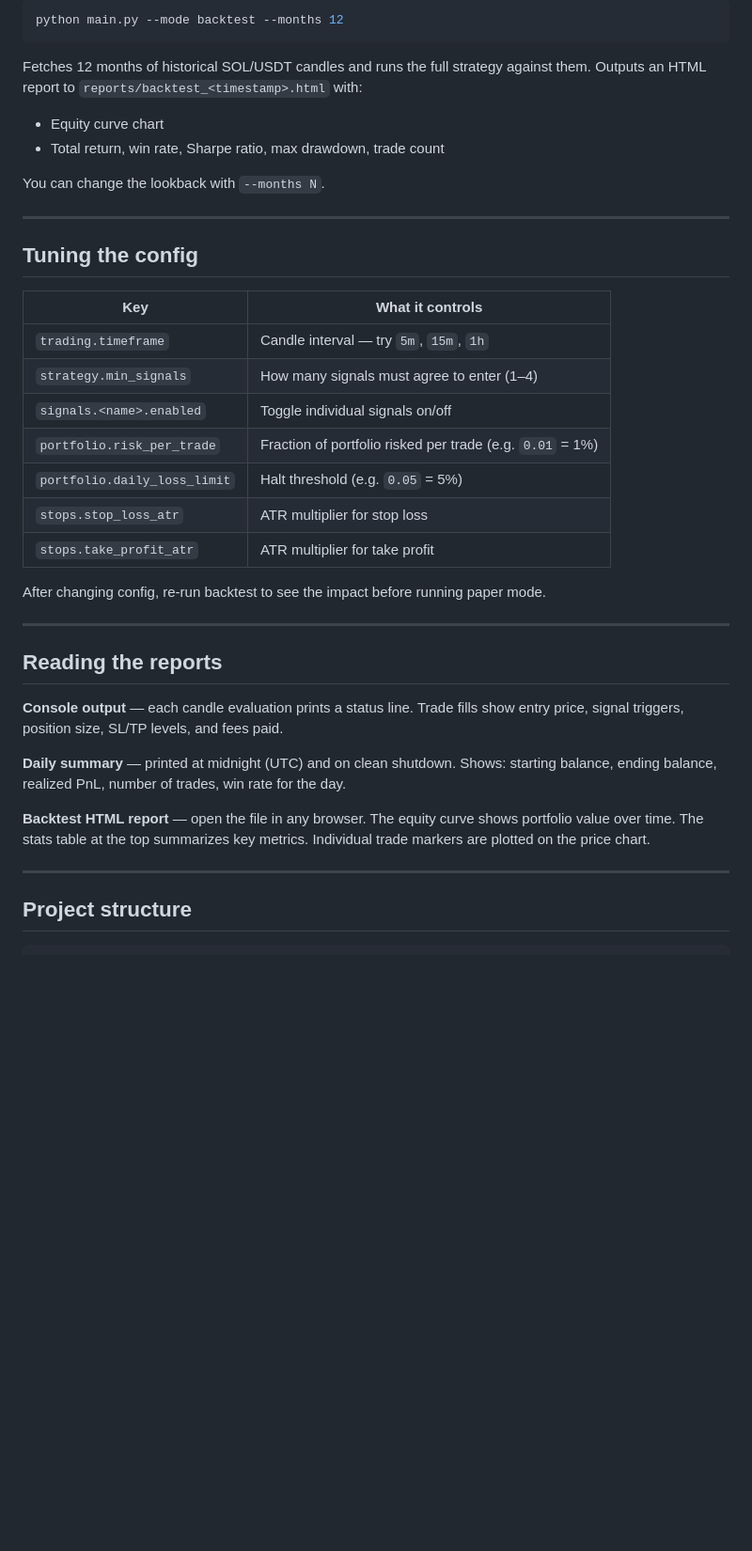
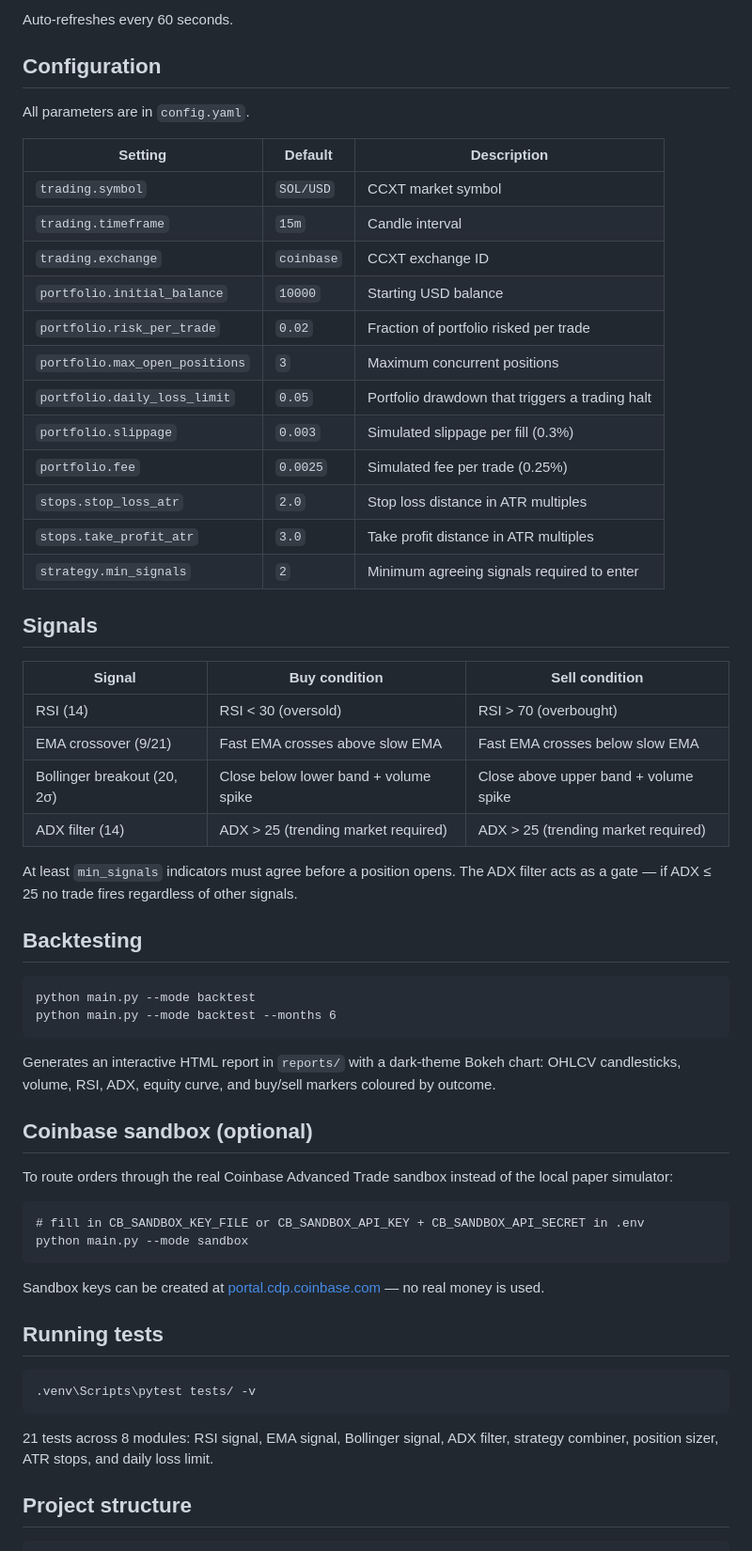
Before and after one commit to samirawad24/solana-bot, a Markdown page: README.md, the part around one of its changes. Shown at 94% size. Drawn GitHub-style; blank space fills up the shorter version.

````diff
--- a/README.md
+++ b/README.md
@@ -51,41 +59,63 @@ The bot polls live 15-minute candles from Binance (no API key required), evaluat
 
-```bash
-python main.py --mode backtest --months 12
+Auto-refreshes every 60 seconds.
+
+## Configuration
+
+All parameters are in `config.yaml`.
+
+| Setting | Default | Description |
+|---|---|---|
+| `trading.symbol` | `SOL/USD` | CCXT market symbol |
+| `trading.timeframe` | `15m` | Candle interval |
+| `trading.exchange` | `coinbase` | CCXT exchange ID |
+| `portfolio.initial_balance` | `10000` | Starting USD balance |
+| `portfolio.risk_per_trade` | `0.02` | Fraction of portfolio risked per trade |
+| `portfolio.max_open_positions` | `3` | Maximum concurrent positions |
+| `portfolio.daily_loss_limit` | `0.05` | Portfolio drawdown that triggers a trading halt |
+| `portfolio.slippage` | `0.003` | Simulated slippage per fill (0.3%) |
+| `portfolio.fee` | `0.0025` | Simulated fee per trade (0.25%) |
+| `stops.stop_loss_atr` | `2.0` | Stop loss distance in ATR multiples |
+| `stops.take_profit_atr` | `3.0` | Take profit distance in ATR multiples |
+| `strategy.min_signals` | `2` | Minimum agreeing signals required to enter |
+
+## Signals
+
+| Signal | Buy condition | Sell condition |
+|---|---|---|
+| RSI (14) | RSI < 30 (oversold) | RSI > 70 (overbought) |
+| EMA crossover (9/21) | Fast EMA crosses above slow EMA | Fast EMA crosses below slow EMA |
+| Bollinger breakout (20, 2σ) | Close below lower band + volume spike | Close above upper band + volume spike |
+| ADX filter (14) | ADX > 25 (trending market required) | ADX > 25 (trending market required) |
+
+At least `min_signals` indicators must agree before a position opens. The ADX filter acts as a gate — if ADX ≤ 25 no trade fires regardless of other signals.
+
+## Backtesting
+
+```
+python main.py --mode backtest
+python main.py --mode backtest --months 6
 ```
 
-Fetches 12 months of historical SOL/USDT candles and runs the full strategy against them. Outputs an HTML report to `reports/backtest_<timestamp>.html` with:
-- Equity curve chart
-- Total return, win rate, Sharpe ratio, max drawdown, trade count
+Generates an interactive HTML report in `reports/` with a dark-theme Bokeh chart: OHLCV candlesticks, volume, RSI, ADX, equity curve, and buy/sell markers coloured by outcome.
 
-You can change the lookback with `--months N`.
+## Coinbase sandbox (optional)
 
----
+To route orders through the real Coinbase Advanced Trade sandbox instead of the local paper simulator:
 
-## Tuning the config
+```
+# fill in CB_SANDBOX_KEY_FILE or CB_SANDBOX_API_KEY + CB_SANDBOX_API_SECRET in .env
+python main.py --mode sandbox
+```
 
-| Key | What it controls |
-|-----|-----------------|
-| `trading.timeframe` | Candle interval — try `5m`, `15m`, `1h` |
-| `strategy.min_signals` | How many signals must agree to enter (1–4) |
-| `signals.<name>.enabled` | Toggle individual signals on/off |
-| `portfolio.risk_per_trade` | Fraction of portfolio risked per trade (e.g. `0.01` = 1%) |
-| `portfolio.daily_loss_limit` | Halt threshold (e.g. `0.05` = 5%) |
-| `stops.stop_loss_atr` | ATR multiplier for stop loss |
-| `stops.take_profit_atr` | ATR multiplier for take profit |
+Sandbox keys can be created at [portal.cdp.coinbase.com](https://portal.cdp.coinbase.com) — no real money is used.
 
-After changing config, re-run backtest to see the impact before running paper mode.
+## Running tests
 
----
+```
+.venv\Scripts\pytest tests/ -v
+```
 
-## Reading the reports
-
-**Console output** — each candle evaluation prints a status line. Trade fills show entry price, signal triggers, position size, SL/TP levels, and fees paid.
-
-**Daily summary** — printed at midnight (UTC) and on clean shutdown. Shows: starting balance, ending balance, realized PnL, number of trades, win rate for the day.
-
-**Backtest HTML report** — open the file in any browser. The equity curve shows portfolio value over time. The stats table at the top summarizes key metrics. Individual trade markers are plotted on the price chart.
-
----
+21 tests across 8 modules: RSI signal, EMA signal, Bollinger signal, ADX filter, strategy combiner, position sizer, ATR stops, and daily loss limit.
 
 ## Project structure
 
````
Also changed, not shown: other parts of README.md (+73 -77 lines).
